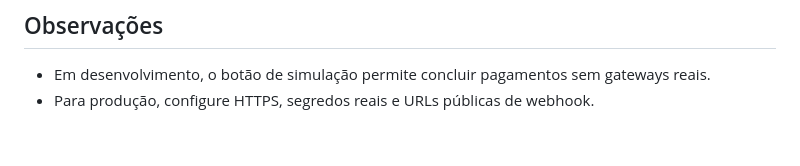
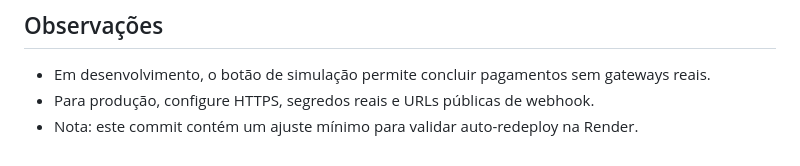
Before and after one commit to PedroBlue13/cartasdeamor, a Markdown page: README.md, the part around the change. Rendered like a GitHub page.

Commit message:
teste de redeploy

```diff
--- a/README.md
+++ b/README.md
@@ -184,3 +184,4 @@ Valor fixo: **R$ 3,99** (pagamento único)
 ## Observações
 - Em desenvolvimento, o botão de simulação permite concluir pagamentos sem gateways reais.
 - Para produção, configure HTTPS, segredos reais e URLs públicas de webhook.
+- Nota: este commit contém um ajuste mínimo para validar auto-redeploy na Render.
```
